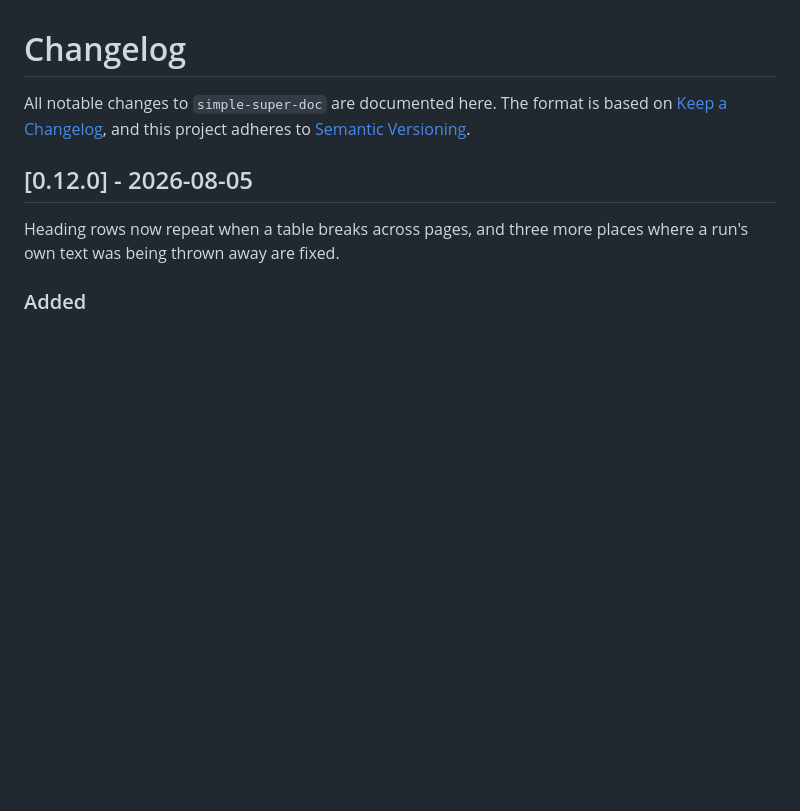
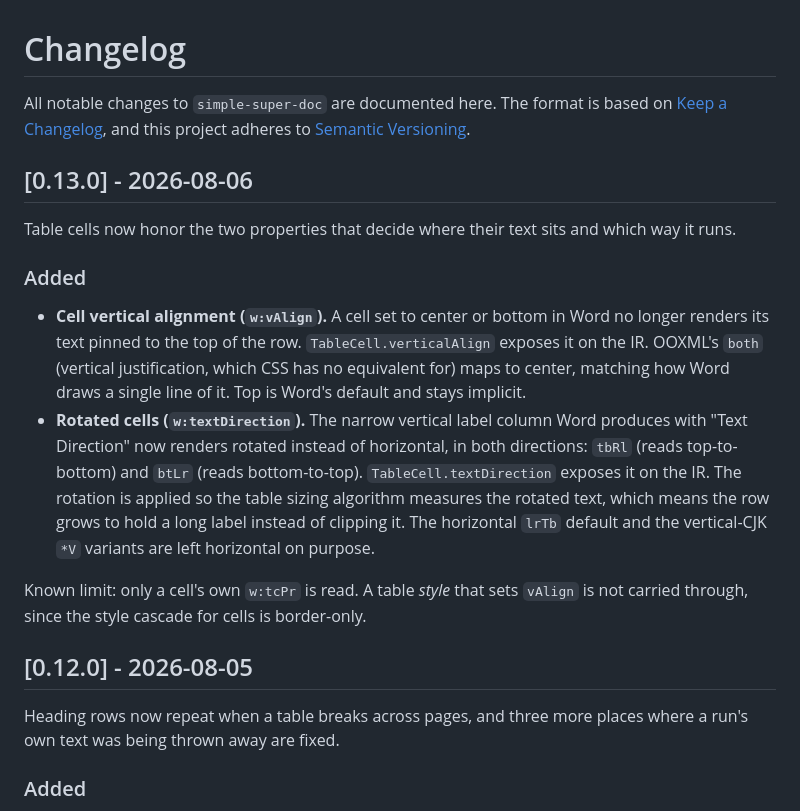
Before and after one commit to Rafael-T-Santos/simple-super-doc, a Markdown page: CHANGELOG.md, the part around the change. Rendered like a GitHub page; blank space fills up the shorter version.

```diff
--- a/CHANGELOG.md
+++ b/CHANGELOG.md
@@ -3,6 +3,28 @@
 All notable changes to `simple-super-doc` are documented here. The format is based
 on [Keep a Changelog](https://keepachangelog.com/), and this project adheres to
 [Semantic Versioning](https://semver.org/).
+
+## [0.13.0] - 2026-08-06
+
+Table cells now honor the two properties that decide where their text sits and
+which way it runs.
+
+### Added
+- **Cell vertical alignment (`w:vAlign`).** A cell set to center or bottom in Word
+  no longer renders its text pinned to the top of the row. `TableCell.verticalAlign`
+  exposes it on the IR. OOXML's `both` (vertical justification, which CSS has no
+  equivalent for) maps to center, matching how Word draws a single line of it. Top
+  is Word's default and stays implicit.
+- **Rotated cells (`w:textDirection`).** The narrow vertical label column Word
+  produces with "Text Direction" now renders rotated instead of horizontal, in both
+  directions: `tbRl` (reads top-to-bottom) and `btLr` (reads bottom-to-top).
+  `TableCell.textDirection` exposes it on the IR. The rotation is applied so the
+  table sizing algorithm measures the rotated text, which means the row grows to
+  hold a long label instead of clipping it. The horizontal `lrTb` default and the
+  vertical-CJK `*V` variants are left horizontal on purpose.
+
+Known limit: only a cell's own `w:tcPr` is read. A table *style* that sets
+`vAlign` is not carried through, since the style cascade for cells is border-only.
 
 ## [0.12.0] - 2026-08-05
 
```
Also changed, not shown: README.md (+2 -1 lines).
